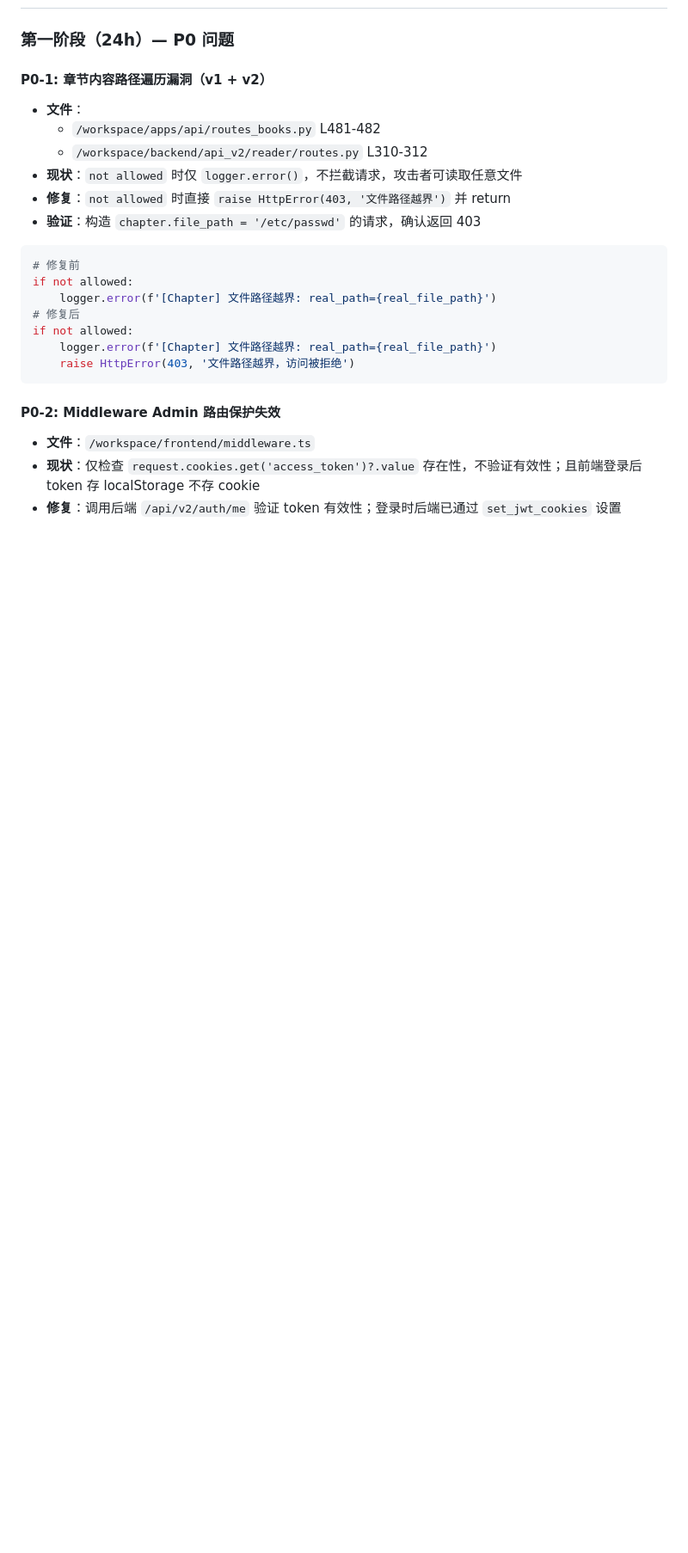
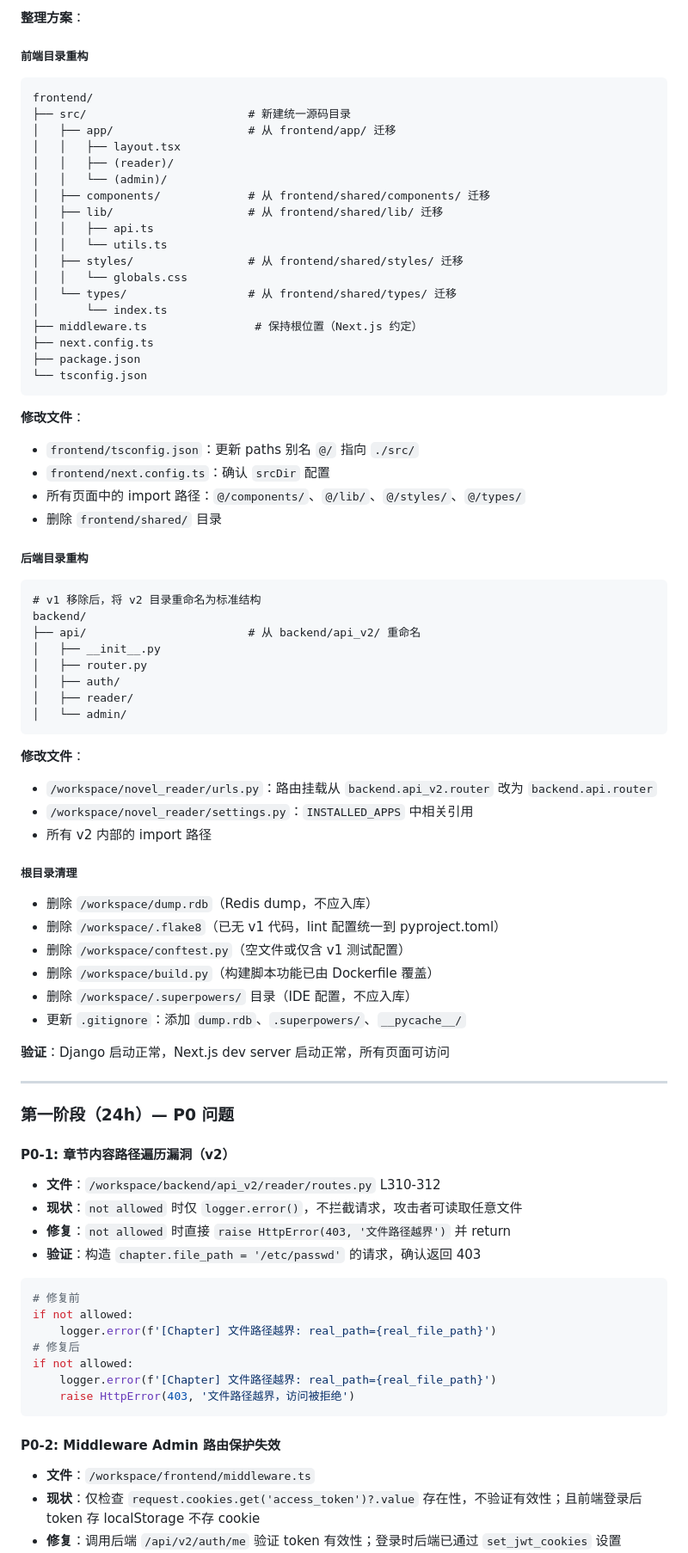
Before and after one commit to lobster-xiaozhua/novel-reader, a Markdown page: .trae/documents/audit-fix-plan.md, the part around one of its changes. Shown at 86% size. Drawn GitHub-style; blank space fills up the shorter version.

````diff
--- a/.trae/documents/audit-fix-plan.md
+++ b/.trae/documents/audit-fix-plan.md
@@ -25,10 +64,67 @@
+**整理方案**：
+
+##### 前端目录重构
+```
+frontend/
+├── src/                        # 新建统一源码目录
+│   ├── app/                    # 从 frontend/app/ 迁移
+│   │   ├── layout.tsx
+│   │   ├── (reader)/
+│   │   └── (admin)/
+│   ├── components/             # 从 frontend/shared/components/ 迁移
+│   ├── lib/                    # 从 frontend/shared/lib/ 迁移
+│   │   ├── api.ts
+│   │   └── utils.ts
+│   ├── styles/                 # 从 frontend/shared/styles/ 迁移
+│   │   └── globals.css
+│   └── types/                  # 从 frontend/shared/types/ 迁移
+│       └── index.ts
+├── middleware.ts                # 保持根位置（Next.js 约定）
+├── next.config.ts
+├── package.json
+└── tsconfig.json
+```
+
+**修改文件**：
+- `frontend/tsconfig.json`：更新 paths 别名 `@/` 指向 `./src/`
+- `frontend/next.config.ts`：确认 `srcDir` 配置
+- 所有页面中的 import 路径：`@/components/`、`@/lib/`、`@/styles/`、`@/types/`
+- 删除 `frontend/shared/` 目录
+
+##### 后端目录重构
+```
+# v1 移除后，将 v2 目录重命名为标准结构
+backend/
+├── api/                        # 从 backend/api_v2/ 重命名
+│   ├── __init__.py
+│   ├── router.py
+│   ├── auth/
+│   ├── reader/
+│   └── admin/
+```
+
+**修改文件**：
+- `/workspace/novel_reader/urls.py`：路由挂载从 `backend.api_v2.router` 改为 `backend.api.router`
+- `/workspace/novel_reader/settings.py`：`INSTALLED_APPS` 中相关引用
+- 所有 v2 内部的 import 路径
+
+##### 根目录清理
+- 删除 `/workspace/dump.rdb`（Redis dump，不应入库）
+- 删除 `/workspace/.flake8`（已无 v1 代码，lint 配置统一到 pyproject.toml）
+- 删除 `/workspace/conftest.py`（空文件或仅含 v1 测试配置）
+- 删除 `/workspace/build.py`（构建脚本功能已由 Dockerfile 覆盖）
+- 删除 `/workspace/.superpowers/` 目录（IDE 配置，不应入库）
+- 更新 `.gitignore`：添加 `dump.rdb`、`.superpowers/`、`__pycache__/`
+
+**验证**：Django 启动正常，Next.js dev server 启动正常，所有页面可访问
+
+---
+
 ### 第一阶段（24h）— P0 问题
 
-#### P0-1: 章节内容路径遍历漏洞（v1 + v2）
+#### P0-1: 章节内容路径遍历漏洞（v2）
 
-- **文件**：
-  - `/workspace/apps/api/routes_books.py` L481-482
-  - `/workspace/backend/api_v2/reader/routes.py` L310-312
+- **文件**：`/workspace/backend/api_v2/reader/routes.py` L310-312
 - **现状**：`not allowed` 时仅 `logger.error()`，不拦截请求，攻击者可读取任意文件
 - **修复**：`not allowed` 时直接 `raise HttpError(403, '文件路径越界')` 并 return
 - **验证**：构造 `chapter.file_path = '/etc/passwd'` 的请求，确认返回 403
````
Also changed, not shown: other parts of .trae/documents/audit-fix-plan.md (+74 -140 lines).
